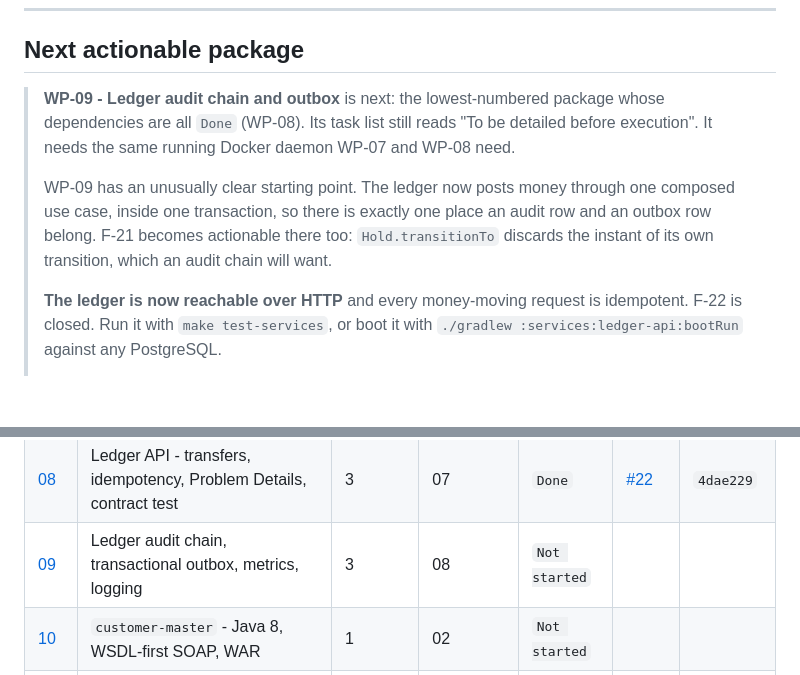
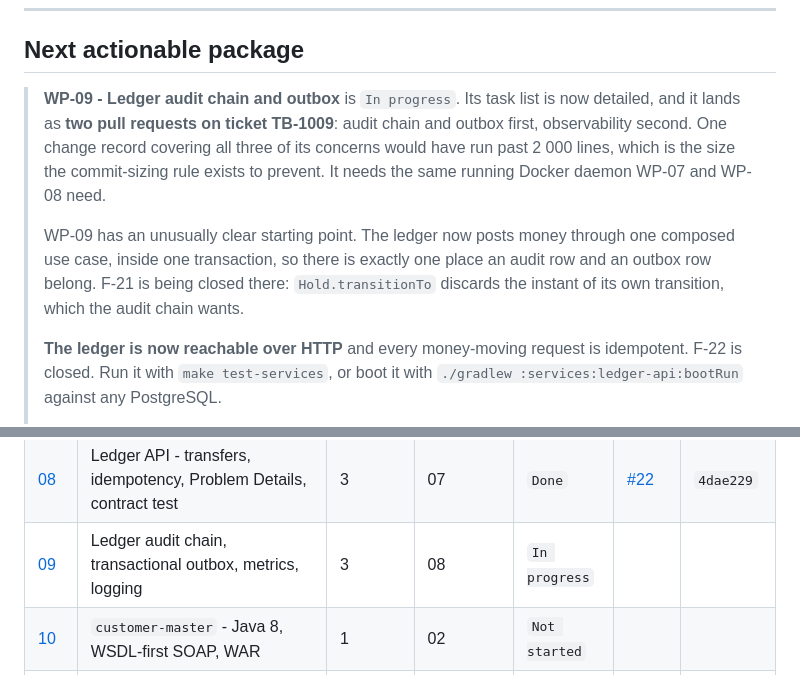
Before and after one commit to k-napiontek/tessera-bank, a Markdown page: docs/plan/STATUS.md, 2 parts joined by grey strips. Drawn GitHub-style; blank space fills up the shorter version.

Commit message:
docs(plan): detail the WP-09 task list [TB-1009]

```diff
--- a/docs/plan/STATUS.md
+++ b/docs/plan/STATUS.md
@@ -9,14 +9,16 @@ Updated by the executing session at the start and end of every work package, per
 
 ## Next actionable package
 
-> **WP-09 - Ledger audit chain and outbox** is next: the lowest-numbered package whose dependencies
-> are all `Done` (WP-08). Its task list still reads "To be detailed before execution". It needs the
-> same running Docker daemon WP-07 and WP-08 need.
+> **WP-09 - Ledger audit chain and outbox** is `In progress`. Its task list is now detailed, and it
+> lands as **two pull requests on ticket TB-1009**: audit chain and outbox first, observability
+> second. One change record covering all three of its concerns would have run past 2 000 lines, which
+> is the size the commit-sizing rule exists to prevent. It needs the same running Docker daemon WP-07
+> and WP-08 need.
 >
 > WP-09 has an unusually clear starting point. The ledger now posts money through one composed use
 > case, inside one transaction, so there is exactly one place an audit row and an outbox row belong.
-> F-21 becomes actionable there too: `Hold.transitionTo` discards the instant of its own transition,
-> which an audit chain will want.
+> F-21 is being closed there: `Hold.transitionTo` discards the instant of its own transition, which
+> the audit chain wants.
 >
 > **The ledger is now reachable over HTTP** and every money-moving request is idempotent. F-22 is
 > closed. Run it with `make test-services`, or boot it with
@@ -47,7 +49,7 @@ Status values: `Not started` | `In progress` | `Blocked` | `Done`
 | [06](wp/WP-06-ledger-domain.md) | Ledger domain - pure Java, no Spring, property tests | 3 | 02 | `Done` | [#5](https://github.com/k-napiontek/tessera-bank/pull/5) | `c4be0d5` |
 | [07](wp/WP-07-ledger-persistence.md) | Ledger persistence - schema, migrations, locking, Testcontainers | 3 | 06 | `Done` | [#19](https://github.com/k-napiontek/tessera-bank/pull/19) | `2d7bb3a` |
 | [08](wp/WP-08-ledger-api.md) | Ledger API - transfers, idempotency, Problem Details, contract test | 3 | 07 | `Done` | [#22](https://github.com/k-napiontek/tessera-bank/pull/22) | `4dae229` |
-| [09](wp/WP-09-ledger-audit-outbox.md) | Ledger audit chain, transactional outbox, metrics, logging | 3 | 08 | `Not started` | | |
+| [09](wp/WP-09-ledger-audit-outbox.md) | Ledger audit chain, transactional outbox, metrics, logging | 3 | 08 | `In progress` | | |
 | [10](wp/WP-10-customer-master.md) | `customer-master` - Java 8, WSDL-first SOAP, WAR | 1 | 02 | `Not started` | | |
 | [11](wp/WP-11-esb-adapter.md) | `esb-adapter` - Boot 2.7, Kafka to XSLT to SOAP, COMP-3 encoding | 2 | 09, 10 | `Not started` | | |
 | [12](wp/WP-12-api-gateway.md) | `api-gateway` - Go | 4 | 08 | `Not started` | | |
```
Also changed, not shown: 1 other file.
